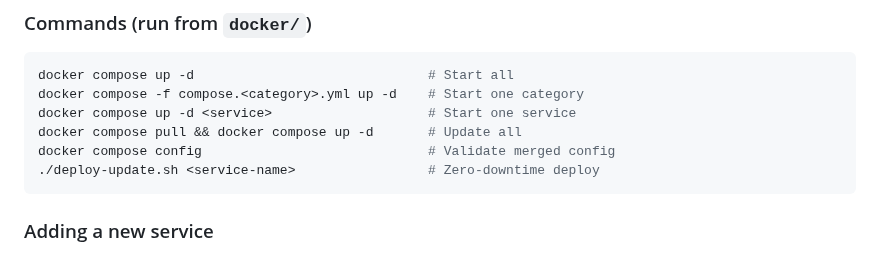
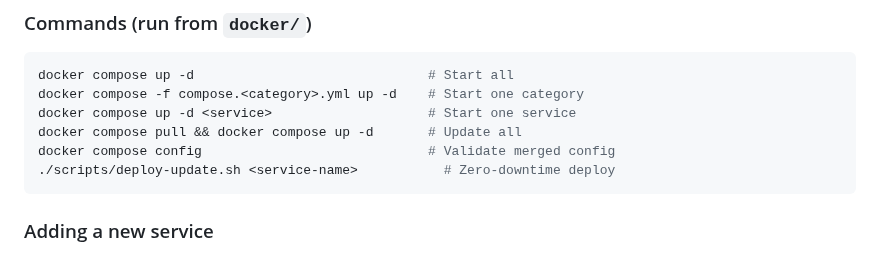
Before and after one commit to dantebarbieri/homeserver, a Markdown page: .github/copilot-instructions.md, the part around the change. GitHub-like rendering.

````diff
--- a/.github/copilot-instructions.md
+++ b/.github/copilot-instructions.md
@@ -55,7 +55,7 @@ docker compose -f compose.<category>.yml up -d    # Start one category
 docker compose up -d <service>                    # Start one service
 docker compose pull && docker compose up -d       # Update all
 docker compose config                             # Validate merged config
-./deploy-update.sh <service-name>                 # Zero-downtime deploy
+./scripts/deploy-update.sh <service-name>           # Zero-downtime deploy
 ```
 
 ### Adding a new service
````
Also changed, not shown: nixos/README.md (+4 -3 lines).
